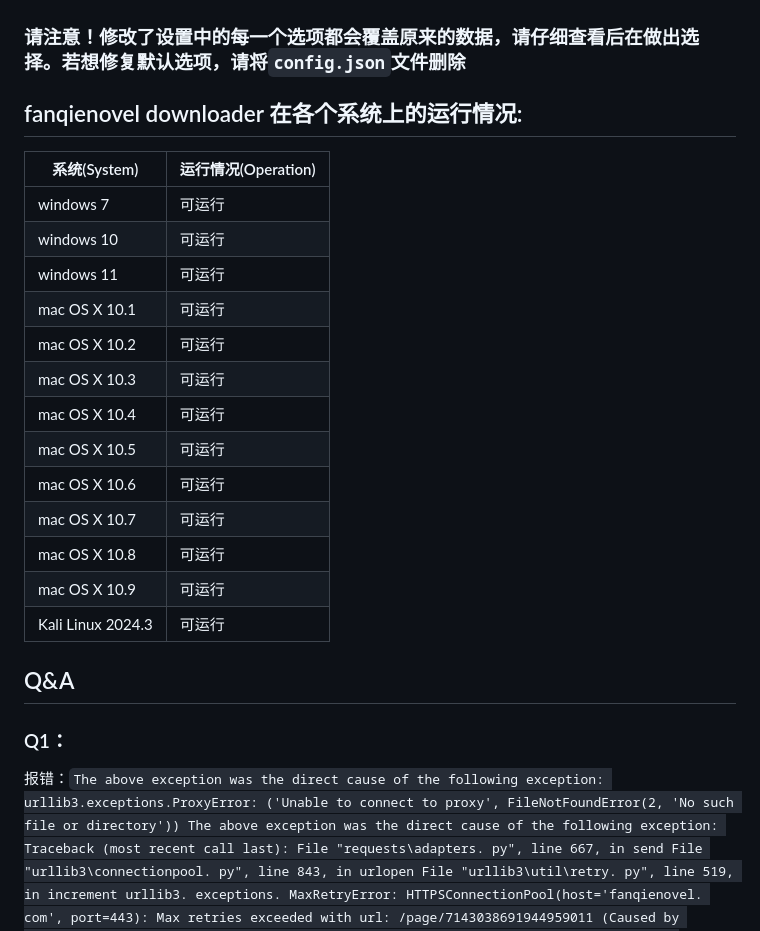
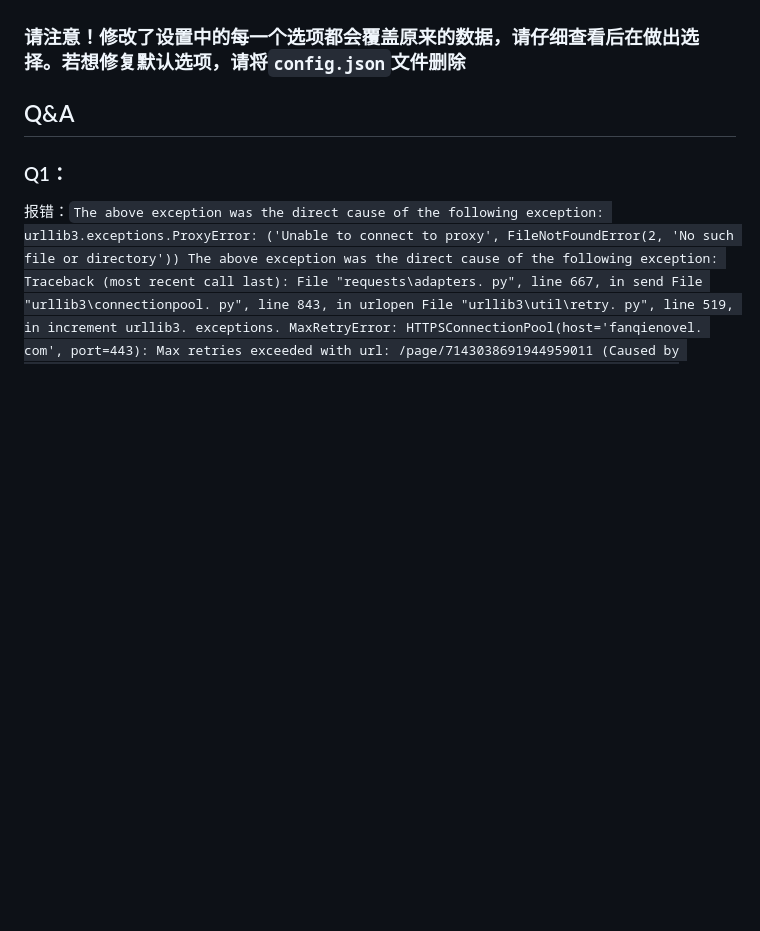
Before and after one commit to ying-ck/fanqienovel-downloader, a Markdown page: README.md, the part around the change. GitHub-like rendering; blank space fills up the shorter version.

```diff
--- a/README.md
+++ b/README.md
@@ -34,22 +34,6 @@
 
 ### 请注意！修改了设置中的每一个选项都会覆盖原来的数据，请仔细查看后在做出选择。若想修复默认选项，请将`config.json`文件删除
 
-## fanqienovel downloader 在各个系统上的运行情况:
-| 系统(System) | 运行情况(Operation) |
-| ---------------- | ------------------------ |
-| windows 7 |可运行 |
-| windows 10 |可运行 |
-| windows 11|可运行 |
-| mac OS X 10.1 | 可运行 |
-| mac OS X 10.2 | 可运行 |
-| mac OS X 10.3 | 可运行 |
-| mac OS X 10.4 | 可运行 |
-| mac OS X 10.5 | 可运行 |
-| mac OS X 10.6 | 可运行 |
-| mac OS X 10.7 | 可运行 |
-| mac OS X 10.8 | 可运行 |
-| mac OS X 10.9 | 可运行 |
-| Kali Linux 2024.3 | 可运行 |
 
 ## Q&A
 ### Q1：
```
